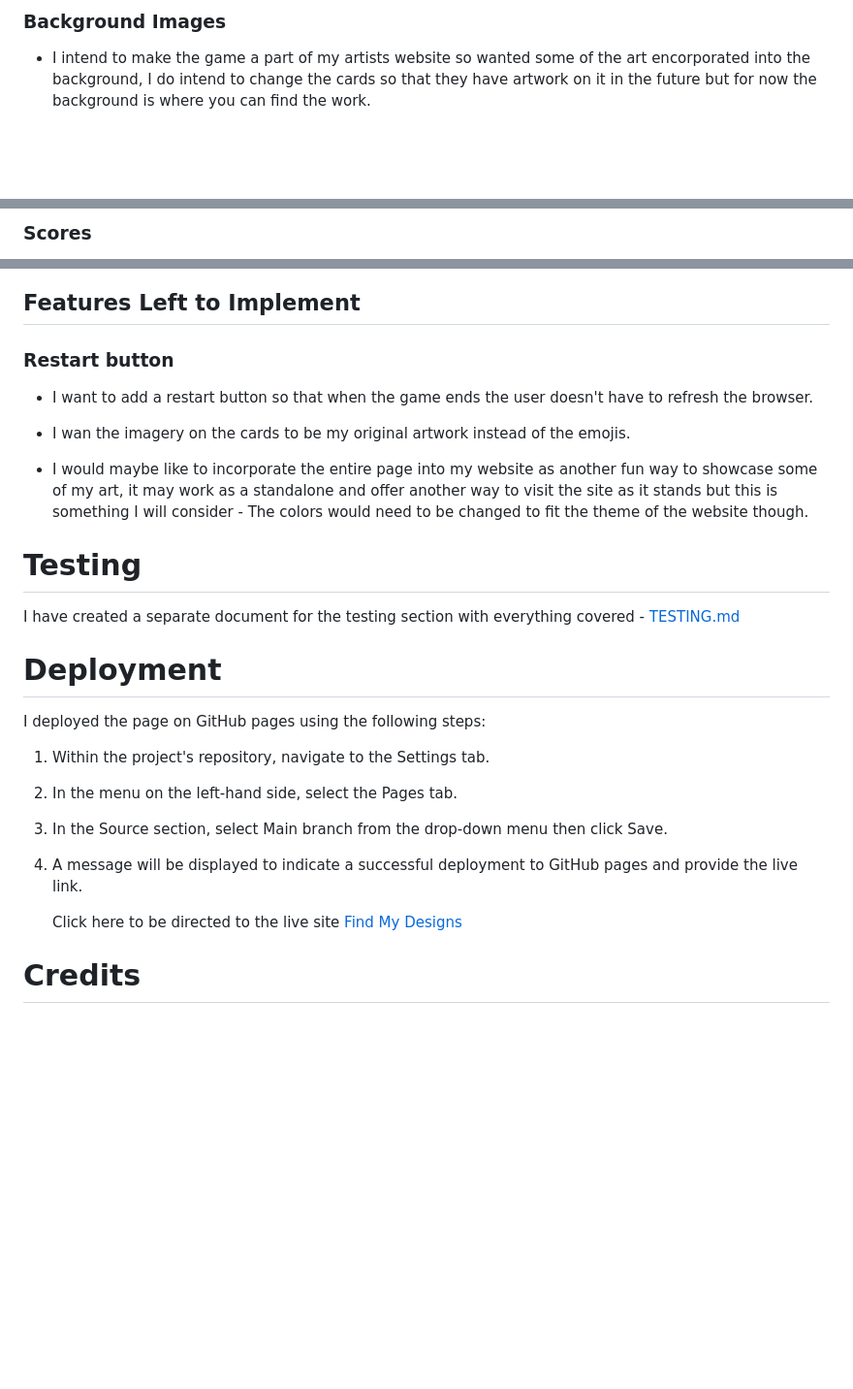
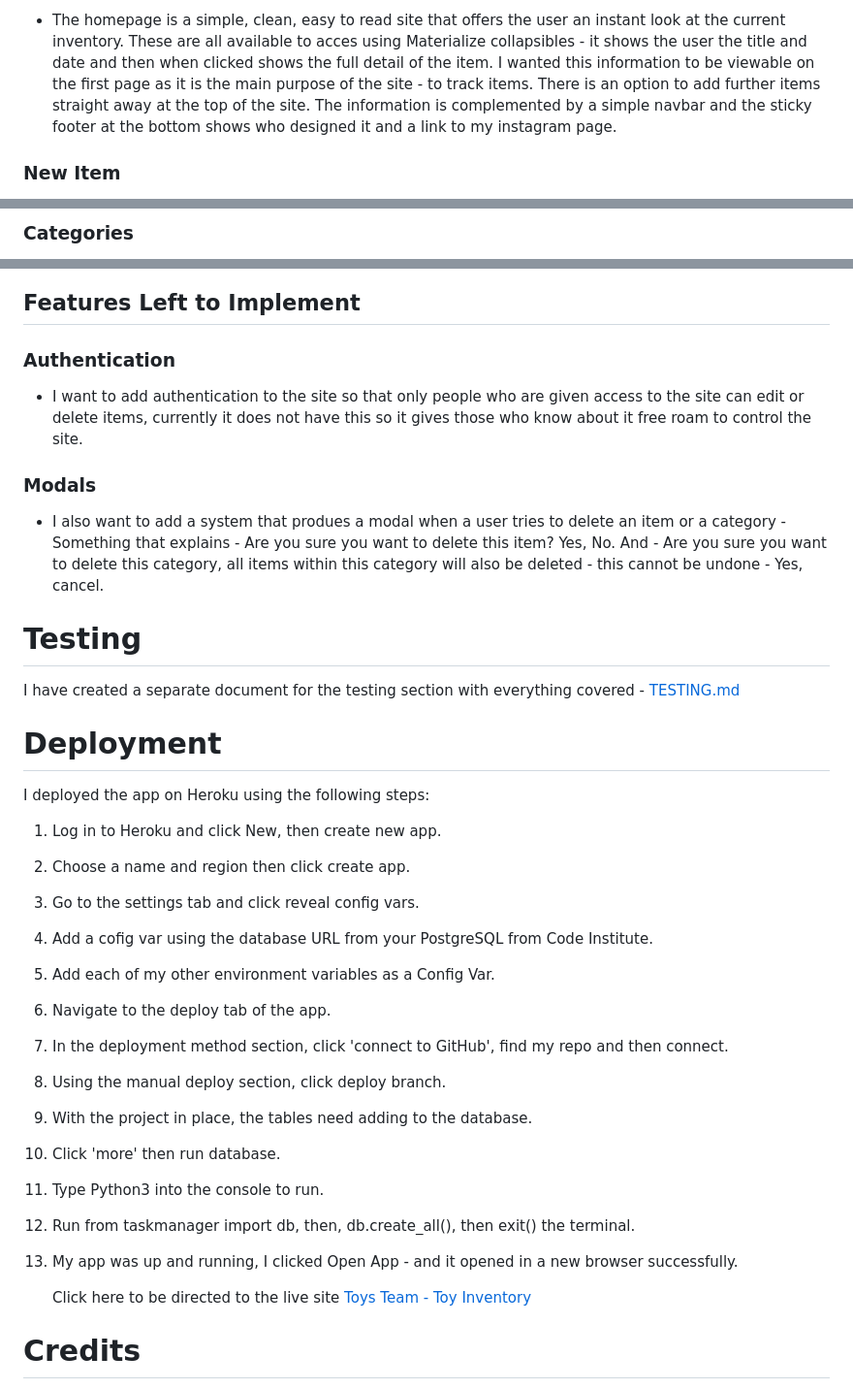
Before and after one commit to uctv9805/msp3-flask-sqlalchemy, a Markdown page: README.md, 3 parts joined by grey strips. Shown: that part at 97% size. GitHub-like rendering; blank space fills up the shorter version.

```diff
--- a/README.md
+++ b/README.md
@@ -63,5 +67,5 @@ I wanted to create something which was aesthectically pleasing with complimentar
 
-### Background Images
+- The homepage is a simple, clean, easy to read site that offers the user an instant look at the current inventory. These are all available to acces using Materialize collapsibles - it shows the user the title and date and then when clicked shows the full detail of the item. I wanted this information to be viewable on the first page as it is the main purpose of the site - to track items. There is an option to add further items straight away at the top of the site. The information is complemented by a simple navbar and the sticky footer at the bottom shows who designed it and a link to my instagram page.
 
-- I intend to make the game a part of my artists website so wanted some of the art encorporated into the background, I do intend to change the cards so that they have artwork on it in the future but for now the background is where you can find the work.
+### New Item
 
@@ -70,3 +73,3 @@ I wanted to create something which was aesthectically pleasing with complimentar
 
-### Scores
+### Categories
 
@@ -92,12 +81,13 @@ The footer simply offers a copyright notation and another link to the artists we
 
 ## Features Left to Implement
 
-### Restart button
-- I want to add a restart button so that when the game ends the user doesn't have to refresh the browser.
+### Authentication
 
-- I wan the imagery on the cards to be my original artwork instead of the emojis.
+- I want to add authentication to the site so that only people who are given access to the site can edit or delete items, currently it does not have this so it gives those who know about it free roam to control the site.
 
-- I would maybe like to incorporate the entire page into my website as another fun way to showcase some of my art, it may work as a standalone and offer another way to visit the site as it stands but this is something I will consider - The colors would need to be changed to fit the theme of the website though.
+### Modals
+
+- I also want to add a system that produes a modal when a user tries to delete an item or a category - Something that explains - Are you sure you want to delete this item? Yes, No. And - Are you sure you want to delete this category, all items within this category will also be deleted - this cannot be undone - Yes, cancel.
 
 # Testing
 
@@ -105,14 +95,23 @@ I have created a separate document for the testing section with everything cover
 
 # Deployment
 
-I deployed the page on GitHub pages using the following steps:
+I deployed the app on Heroku using the following steps:
 
-1. Within the project's repository, navigate to the Settings tab.
-2. In the menu on the left-hand side, select the Pages tab.
-3. In the Source section, select Main branch from the drop-down menu then click Save.
-4. A message will be displayed to indicate a successful deployment to GitHub pages and provide the live link.
+1. Log in to Heroku and click New, then create new app.
+2. Choose a name and region then click create app.
+3. Go to the settings tab and click reveal config vars.
+4. Add a cofig var using the database URL from your PostgreSQL from Code Institute.
+5. Add each of my other environment variables as a Config Var.
+6. Navigate to the deploy tab of the app.
+7. In the deployment method section, click 'connect to GitHub', find my repo and then connect.
+8. Using the manual deploy section, click deploy branch.
+9. With the project in place, the tables need adding to the database.
+10. Click 'more' then run database.
+11. Type Python3 into the console to run.
+12. Run from taskmanager import db, then, db.create_all(), then exit() the terminal.
+13. My app was up and running, I clicked Open App - and it opened in a new browser successfully.
 
-    Click here to be directed to the live site [Find My Designs](https://uctv9805.github.io/msp-2-memory/)
+    Click here to be directed to the live site [Toys Team - Toy Inventory](https://toys-team-toy-inventory-80ed09c090ba.herokuapp.com/)
 
 # Credits
 
```
Also changed, not shown: other parts of README.md (+29 -48 lines), TESTING.md (added, +47 -0 lines).
